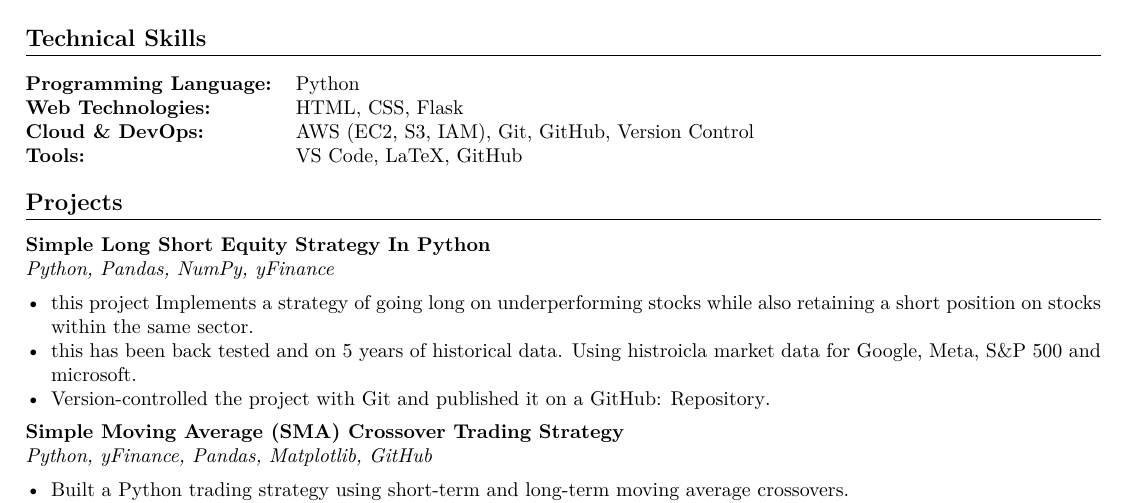
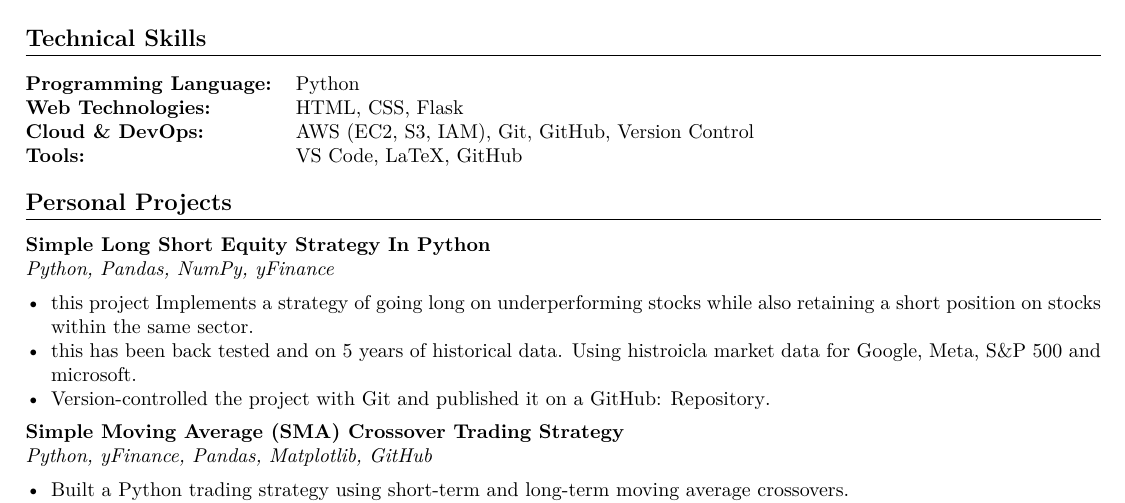
Before and after one commit to jackashleyb/LaTeX-Resume-Jack-Butlin, a LaTeX CV (LaTeX Resume Jack Butlin /LaTeX Resume Jack Butlin.tex): part of the page, cut so that both start at the same text. Compiled offline with pdfLaTeX.

Commit message:
added personal projects

```diff
--- a/LaTeX Resume Jack Butlin /LaTeX Resume Jack Butlin.tex
+++ b/LaTeX Resume Jack Butlin /LaTeX Resume Jack Butlin.tex
@@ -62,8 +62,8 @@ University of West London, United Kingdom
 \end{tabular}
 
 
-% ---------- Projects ----------
-\section*{Projects}
+% ---------- Personal Projects ----------
+\section*{Personal Projects}
 
 
 \textbf{Simple Long Short Equity Strategy In Python} \\
```
Also changed, not shown: LaTeX Resume Jack Butlin /LaTeX Resume Jack Butlin.pdf, 3 other files.
